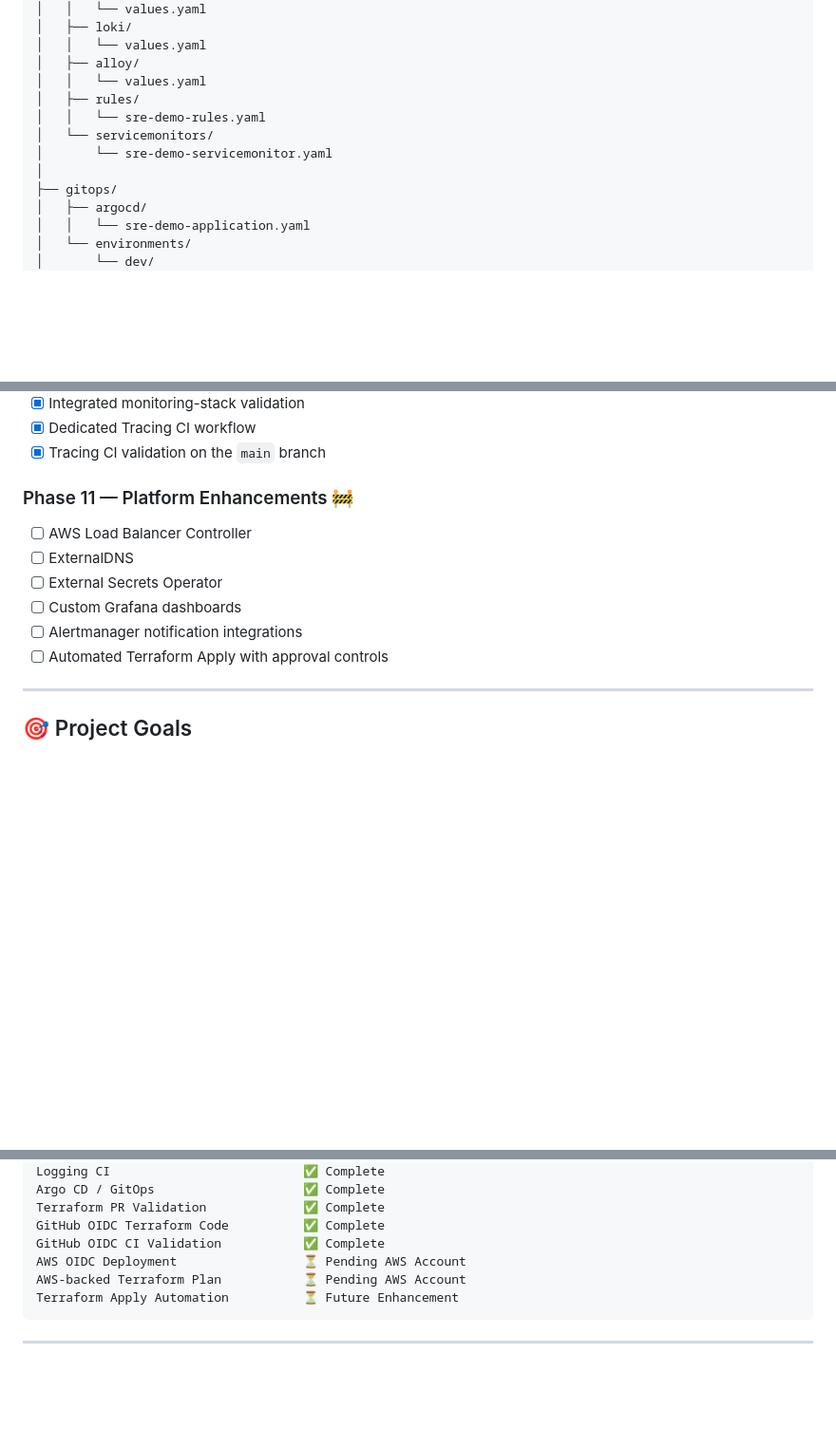
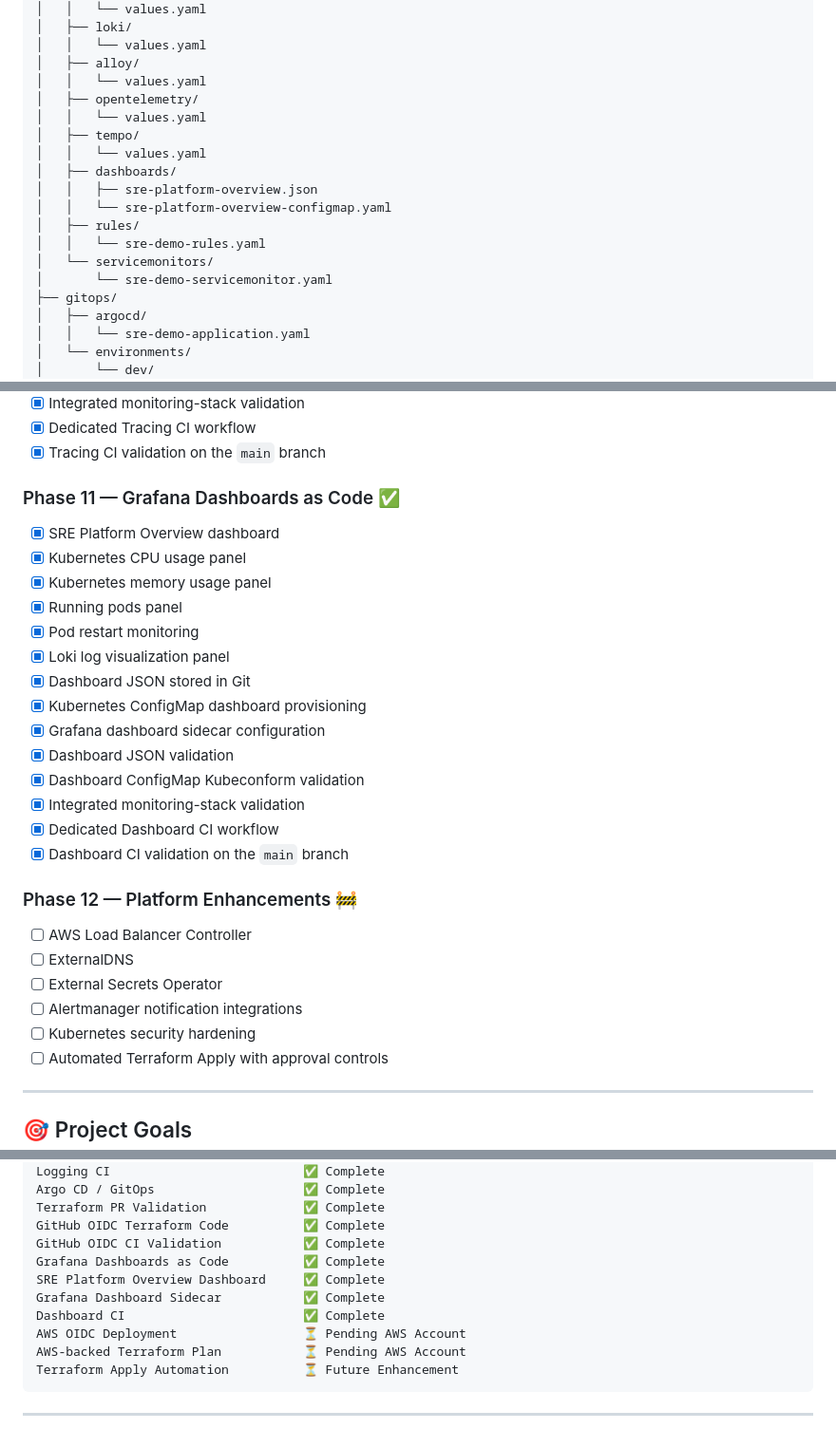
Before and after one commit to Bikramgurkha737/aws-eks-terraform-platform, a Markdown page: README.md, 3 parts joined by grey strips. Shown at 95% size. GitHub-like rendering; blank space fills up the shorter version.

Commit message:
Document Grafana dashboards as code and CI validation

```diff
--- a/README.md
+++ b/README.md
@@ -187,11 +189,17 @@ aws-eks-terraform-platform/
 │   │   └── values.yaml
 │   ├── alloy/
 │   │   └── values.yaml
+│   ├── opentelemetry/
+│   │   └── values.yaml
+│   ├── tempo/
+│   │   └── values.yaml
+│   ├── dashboards/
+│   │   ├── sre-platform-overview.json
+│   │   └── sre-platform-overview-configmap.yaml
 │   ├── rules/
 │   │   └── sre-demo-rules.yaml
 │   └── servicemonitors/
 │       └── sre-demo-servicemonitor.yaml
-│
 ├── gitops/
 │   ├── argocd/
 │   │   └── sre-demo-application.yaml
@@ -1040,13 +1054,30 @@ kubeconform -strict -summary /tmp/gitops-rendered.yaml
 - [x] Dedicated Tracing CI workflow
 - [x] Tracing CI validation on the `main` branch
 
-### Phase 11 — Platform Enhancements 🚧
+### Phase 11 — Grafana Dashboards as Code ✅
+
+- [x] SRE Platform Overview dashboard
+- [x] Kubernetes CPU usage panel
+- [x] Kubernetes memory usage panel
+- [x] Running pods panel
+- [x] Pod restart monitoring
+- [x] Loki log visualization panel
+- [x] Dashboard JSON stored in Git
+- [x] Kubernetes ConfigMap dashboard provisioning
+- [x] Grafana dashboard sidecar configuration
+- [x] Dashboard JSON validation
+- [x] Dashboard ConfigMap Kubeconform validation
+- [x] Integrated monitoring-stack validation
+- [x] Dedicated Dashboard CI workflow
+- [x] Dashboard CI validation on the `main` branch
+
+### Phase 12 — Platform Enhancements 🚧
 
 - [ ] AWS Load Balancer Controller
 - [ ] ExternalDNS
 - [ ] External Secrets Operator
-- [ ] Custom Grafana dashboards
 - [ ] Alertmanager notification integrations
+- [ ] Kubernetes security hardening
 - [ ] Automated Terraform Apply with approval controls
 
 ---
@@ -1094,6 +1125,10 @@ Argo CD / GitOps                    ✅ Complete
 Terraform PR Validation             ✅ Complete
 GitHub OIDC Terraform Code          ✅ Complete
 GitHub OIDC CI Validation           ✅ Complete
+Grafana Dashboards as Code          ✅ Complete
+SRE Platform Overview Dashboard     ✅ Complete
+Grafana Dashboard Sidecar           ✅ Complete
+Dashboard CI                        ✅ Complete
 AWS OIDC Deployment                 ⏳ Pending AWS Account
 AWS-backed Terraform Plan           ⏳ Pending AWS Account
 Terraform Apply Automation          ⏳ Future Enhancement
```
Also changed, not shown: other parts of README.md (+9 -1 lines).
